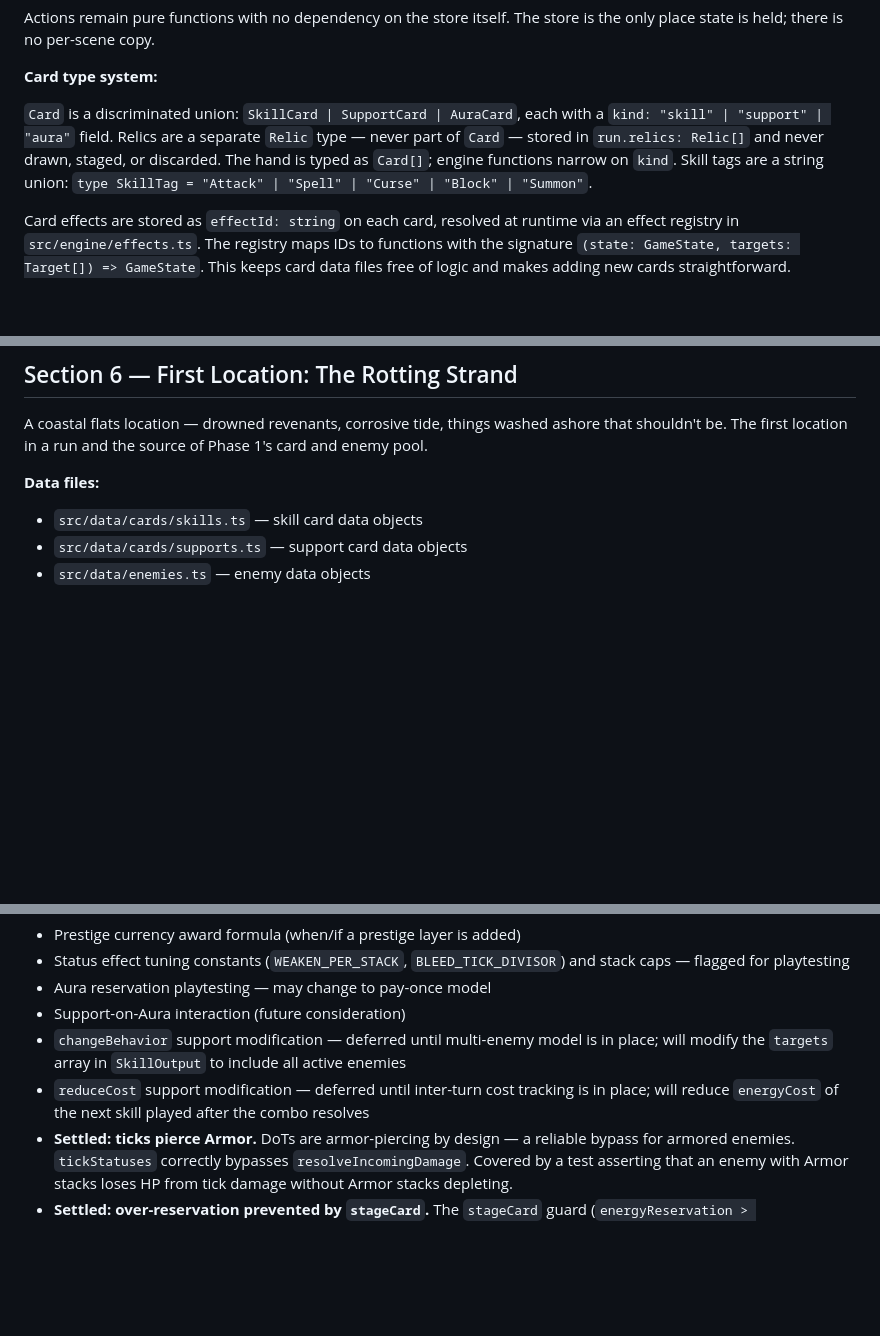
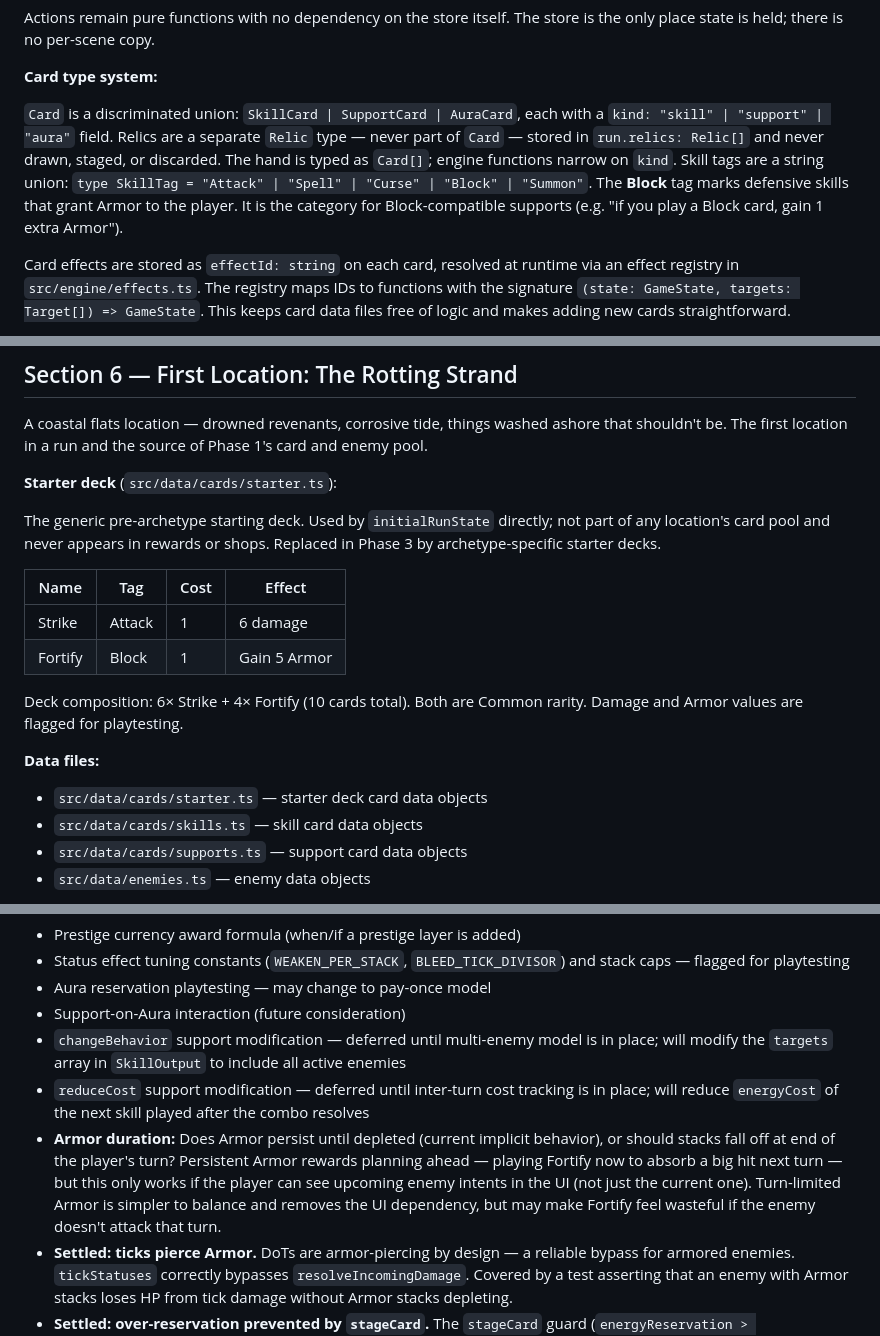
Before and after one commit to philipsteingruber/gravepact, a Markdown page: docs/gravepact-design.md, 3 parts joined by grey strips. GitHub-like rendering; blank space fills up the shorter version.

Commit message:
docs: update design doc and roadmap
Check off "Basic starter cards" (Phase 2 complete). Document Block tag
semantics and starter deck composition (Strike 6×, Fortify 4×). Add open
question on Armor duration (persistent vs. turn-limited) to deferred decisions.

Co-Authored-By: Claude Sonnet 4.6 <noreply@anthropic.com>

```diff
--- a/docs/gravepact-design.md
+++ b/docs/gravepact-design.md
@@ -282,7 +282,7 @@ Actions remain pure functions with no dependency on the store itself. The store
 
 **Card type system:**
 
-`Card` is a discriminated union: `SkillCard | SupportCard | AuraCard`, each with a `kind: "skill" | "support" | "aura"` field. Relics are a separate `Relic` type — never part of `Card` — stored in `run.relics: Relic[]` and never drawn, staged, or discarded. The hand is typed as `Card[]`; engine functions narrow on `kind`. Skill tags are a string union: `type SkillTag = "Attack" | "Spell" | "Curse" | "Block" | "Summon"`.
+`Card` is a discriminated union: `SkillCard | SupportCard | AuraCard`, each with a `kind: "skill" | "support" | "aura"` field. Relics are a separate `Relic` type — never part of `Card` — stored in `run.relics: Relic[]` and never drawn, staged, or discarded. The hand is typed as `Card[]`; engine functions narrow on `kind`. Skill tags are a string union: `type SkillTag = "Attack" | "Spell" | "Curse" | "Block" | "Summon"`. The **Block** tag marks defensive skills that grant Armor to the player. It is the category for Block-compatible supports (e.g. "if you play a Block card, gain 1 extra Armor").
 
 Card effects are stored as `effectId: string` on each card, resolved at runtime via an effect registry in `src/engine/effects.ts`. The registry maps IDs to functions with the signature `(state: GameState, targets: Target[]) => GameState`. This keeps card data files free of logic and makes adding new cards straightforward.
 
@@ -352,8 +352,20 @@ Play Hand is disabled (greyed out, non-interactive) when `stagedCards` contains
 
 A coastal flats location — drowned revenants, corrosive tide, things washed ashore that shouldn't be. The first location in a run and the source of Phase 1's card and enemy pool.
 
+**Starter deck** (`src/data/cards/starter.ts`):
+
+The generic pre-archetype starting deck. Used by `initialRunState` directly; not part of any location's card pool and never appears in rewards or shops. Replaced in Phase 3 by archetype-specific starter decks.
+
+| Name    | Tag    | Cost | Effect           |
+| ------- | ------ | ---- | ---------------- |
+| Strike  | Attack | 1    | 6 damage         |
+| Fortify | Block  | 1    | Gain 5 Armor     |
+
+Deck composition: 6× Strike + 4× Fortify (10 cards total). Both are Common rarity. Damage and Armor values are flagged for playtesting.
+
 **Data files:**
 
+- `src/data/cards/starter.ts` — starter deck card data objects
 - `src/data/cards/skills.ts` — skill card data objects
 - `src/data/cards/supports.ts` — support card data objects
 - `src/data/enemies.ts` — enemy data objects
@@ -475,5 +487,6 @@ Support modifications (`resolveSupports`) transform a `SkillOutput` before it re
 - Support-on-Aura interaction (future consideration)
 - `changeBehavior` support modification — deferred until multi-enemy model is in place; will modify the `targets` array in `SkillOutput` to include all active enemies
 - `reduceCost` support modification — deferred until inter-turn cost tracking is in place; will reduce `energyCost` of the next skill played after the combo resolves
+- **Armor duration:** Does Armor persist until depleted (current implicit behavior), or should stacks fall off at end of the player's turn? Persistent Armor rewards planning ahead — playing Fortify now to absorb a big hit next turn — but this only works if the player can see upcoming enemy intents in the UI (not just the current one). Turn-limited Armor is simpler to balance and removes the UI dependency, but may make Fortify feel wasteful if the enemy doesn't attack that turn.
 - **Settled: ticks pierce Armor.** DoTs are armor-piercing by design — a reliable bypass for armored enemies. `tickStatuses` correctly bypasses `resolveIncomingDamage`. Covered by a test asserting that an enemy with Armor stacks loses HP from tick damage without Armor stacks depleting.
 - **Settled: over-reservation prevented by `stageCard`.** The `stageCard` guard (`energyReservation > energyRemaining`) prevents staging an aura that would over-reserve. Since `energyRemaining` decrements as each aura is committed, total reservation is naturally capped at `energyMax`. Covered by a test asserting that `stageCard` rejects an aura whose cost exceeds current `energyRemaining`.
```
Also changed, not shown: docs/gravepact-roadmap.md (+2 -1 lines).
